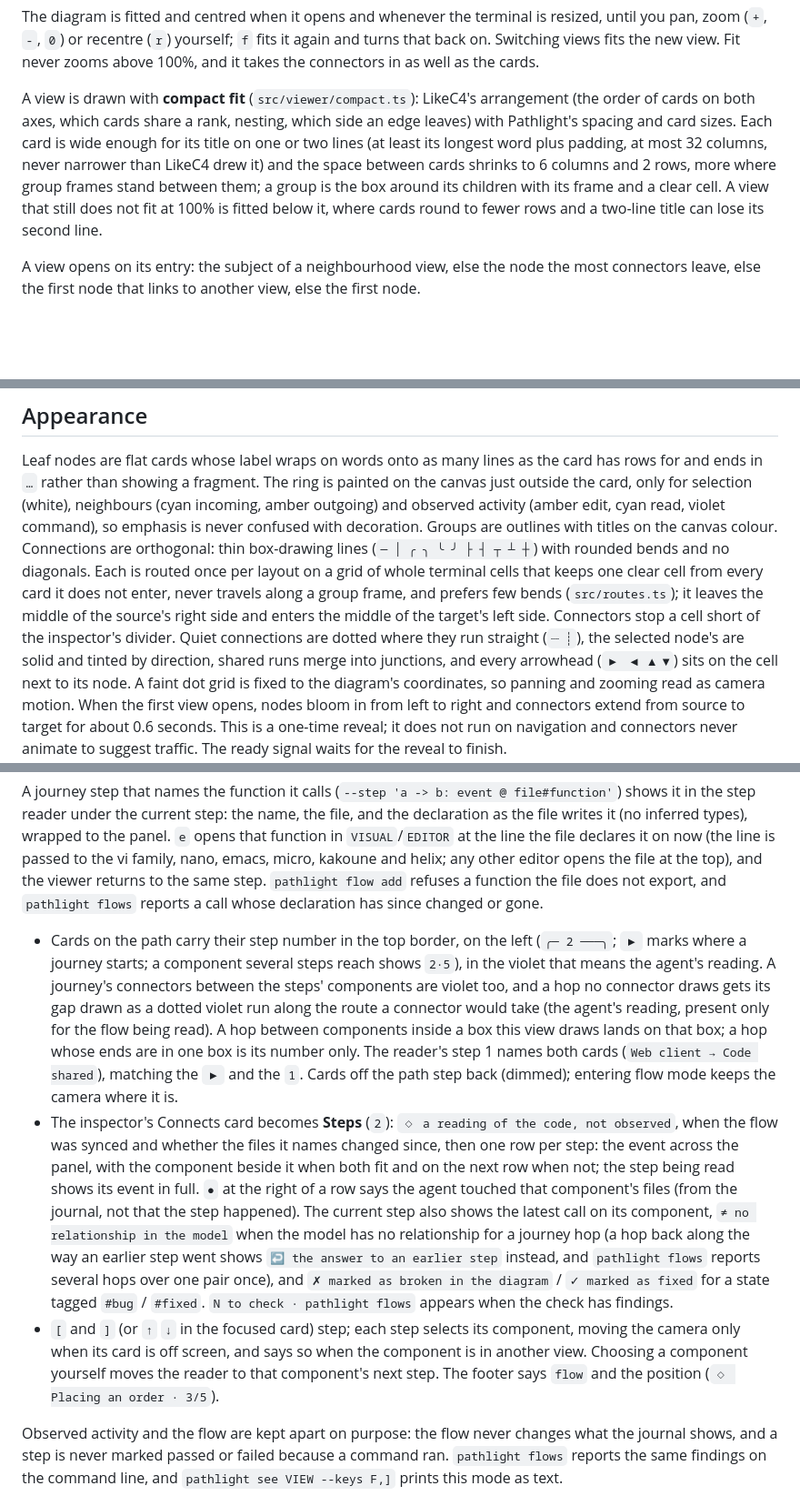
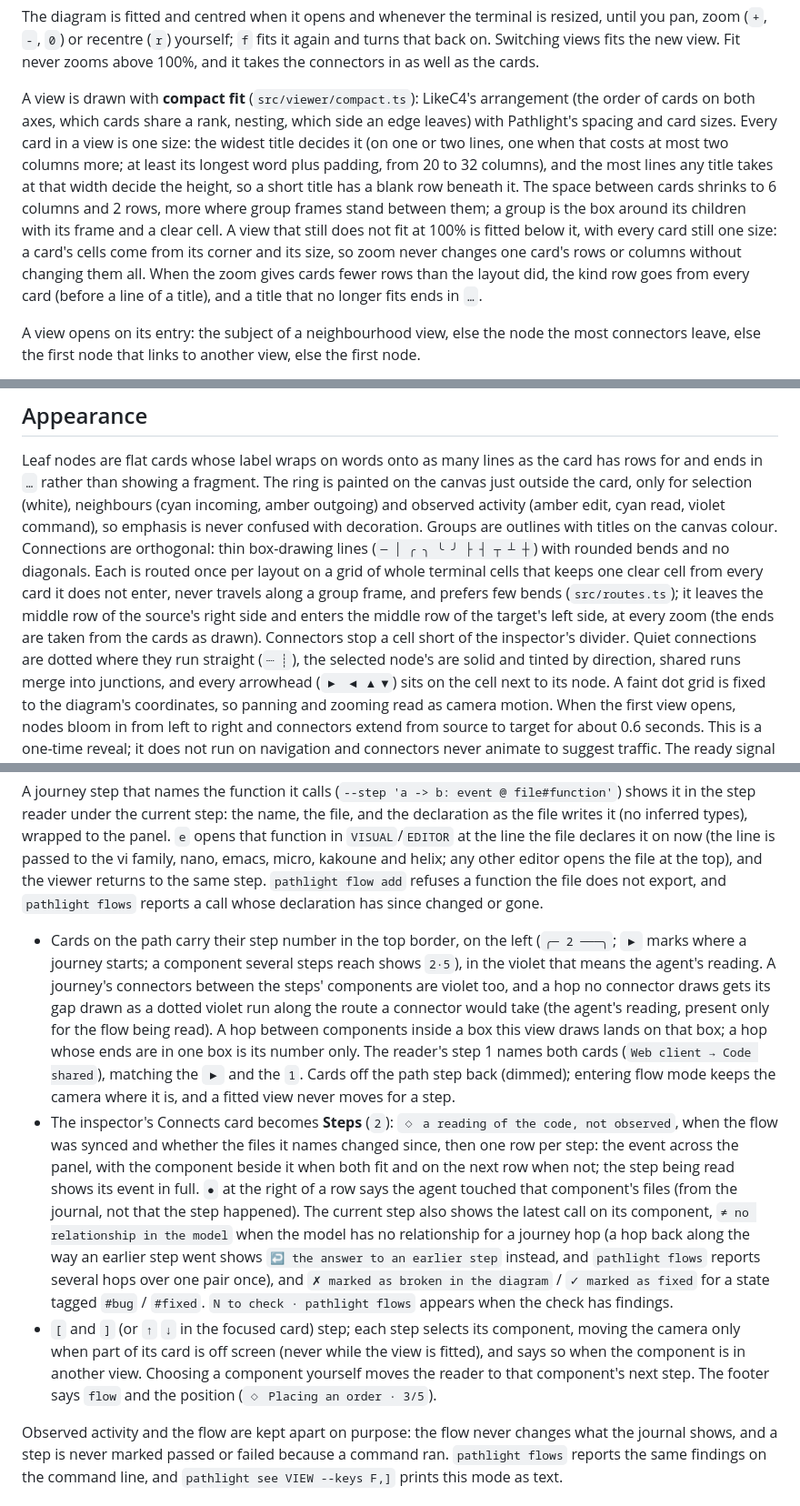
Before and after one commit to dumbbunnyio/pathlight, a Markdown page: docs/native-viewer.md, 3 parts joined by grey strips. Shown at 91% size. GitHub-like rendering; blank space fills up the shorter version.

Commit message:
The viewer document describes one card size per view and an honest zoom

```diff
--- a/docs/native-viewer.md
+++ b/docs/native-viewer.md
@@ -23,7 +23,7 @@ Press `i` to toggle the inspector. From 120 columns up it is docked beside the d
 
 The diagram is fitted and centred when it opens and whenever the terminal is resized, until you pan, zoom (`+`, `-`, `0`) or recentre (`r`) yourself; `f` fits it again and turns that back on. Switching views fits the new view. Fit never zooms above 100%, and it takes the connectors in as well as the cards.
 
-A view is drawn with **compact fit** (`src/viewer/compact.ts`): LikeC4's arrangement (the order of cards on both axes, which cards share a rank, nesting, which side an edge leaves) with Pathlight's spacing and card sizes. Each card is wide enough for its title on one or two lines (at least its longest word plus padding, at most 32 columns, never narrower than LikeC4 drew it) and the space between cards shrinks to 6 columns and 2 rows, more where group frames stand between them; a group is the box around its children with its frame and a clear cell. A view that still does not fit at 100% is fitted below it, where cards round to fewer rows and a two-line title can lose its second line.
+A view is drawn with **compact fit** (`src/viewer/compact.ts`): LikeC4's arrangement (the order of cards on both axes, which cards share a rank, nesting, which side an edge leaves) with Pathlight's spacing and card sizes. Every card in a view is one size: the widest title decides it (on one or two lines, one when that costs at most two columns more; at least its longest word plus padding, from 20 to 32 columns), and the most lines any title takes at that width decide the height, so a short title has a blank row beneath it. The space between cards shrinks to 6 columns and 2 rows, more where group frames stand between them; a group is the box around its children with its frame and a clear cell. A view that still does not fit at 100% is fitted below it, with every card still one size: a card's cells come from its corner and its size, so zoom never changes one card's rows or columns without changing them all. When the zoom gives cards fewer rows than the layout did, the kind row goes from every card (before a line of a title), and a title that no longer fits ends in `…`.
 
 A view opens on its entry: the subject of a neighbourhood view, else the node the most connectors leave, else the first node that links to another view, else the first node.
 
@@ -110,7 +110,7 @@ Groups show their own mapped activity in their title. A child's activity does no
 ## Appearance
 
 Leaf nodes are flat cards whose label wraps on words onto as many lines as the card has rows for and ends in `…` rather than showing a fragment. The ring is painted on the canvas just outside the card, only for selection (white), neighbours (cyan incoming, amber outgoing) and observed activity (amber edit, cyan read, violet command), so emphasis is never confused with decoration. Groups are outlines with titles on the canvas colour.
-Connections are orthogonal: thin box-drawing lines (`─ │ ╭ ╮ ╰ ╯ ├ ┤ ┬ ┴ ┼`) with rounded bends and no diagonals. Each is routed once per layout on a grid of whole terminal cells that keeps one clear cell from every card it does not enter, never travels along a group frame, and prefers few bends (`src/routes.ts`); it leaves the middle of the source's right side and enters the middle of the target's left side. Connectors stop a cell short of the inspector's divider. Quiet connections are dotted where they run straight (`┈ ┊`), the selected node's are solid and tinted by direction, shared runs merge into junctions, and every arrowhead (`▶ ◀ ▲ ▼`) sits on the cell next to its node.
+Connections are orthogonal: thin box-drawing lines (`─ │ ╭ ╮ ╰ ╯ ├ ┤ ┬ ┴ ┼`) with rounded bends and no diagonals. Each is routed once per layout on a grid of whole terminal cells that keeps one clear cell from every card it does not enter, never travels along a group frame, and prefers few bends (`src/routes.ts`); it leaves the middle row of the source's right side and enters the middle row of the target's left side, at every zoom (the ends are taken from the cards as drawn). Connectors stop a cell short of the inspector's divider. Quiet connections are dotted where they run straight (`┈ ┊`), the selected node's are solid and tinted by direction, shared runs merge into junctions, and every arrowhead (`▶ ◀ ▲ ▼`) sits on the cell next to its node.
 A faint dot grid is fixed to the diagram's coordinates, so panning and zooming read as camera motion.
 When the first view opens, nodes bloom in from left to right and connectors extend from source to target for about 0.6 seconds. This is a one-time reveal; it does not run on navigation and connectors never animate to suggest traffic. The ready signal waits for the reveal to finish.
 
@@ -174,9 +174,9 @@ When the selected component is in a flow, an **In flows** card (`4`) lists which
 
 A journey step that names the function it calls (`--step 'a -> b: event @ file#function'`) shows it in the step reader under the current step: the name, the file, and the declaration as the file writes it (no inferred types), wrapped to the panel. `e` opens that function in `VISUAL`/`EDITOR` at the line the file declares it on now (the line is passed to the vi family, nano, emacs, micro, kakoune and helix; any other editor opens the file at the top), and the viewer returns to the same step. `pathlight flow add` refuses a function the file does not export, and `pathlight flows` reports a call whose declaration has since changed or gone.
 
-- Cards on the path carry their step number in the top border, on the left (`╭─ 2 ───╮`; `▶` marks where a journey starts; a component several steps reach shows `2·5`), in the violet that means the agent's reading. A journey's connectors between the steps' components are violet too, and a hop no connector draws gets its gap drawn as a dotted violet run along the route a connector would take (the agent's reading, present only for the flow being read). A hop between components inside a box this view draws lands on that box; a hop whose ends are in one box is its number only. The reader's step 1 names both cards (`Web client → Code shared`), matching the `▶` and the `1`. Cards off the path step back (dimmed); entering flow mode keeps the camera where it is.
+- Cards on the path carry their step number in the top border, on the left (`╭─ 2 ───╮`; `▶` marks where a journey starts; a component several steps reach shows `2·5`), in the violet that means the agent's reading. A journey's connectors between the steps' components are violet too, and a hop no connector draws gets its gap drawn as a dotted violet run along the route a connector would take (the agent's reading, present only for the flow being read). A hop between components inside a box this view draws lands on that box; a hop whose ends are in one box is its number only. The reader's step 1 names both cards (`Web client → Code shared`), matching the `▶` and the `1`. Cards off the path step back (dimmed); entering flow mode keeps the camera where it is, and a fitted view never moves for a step.
 - The inspector's Connects card becomes **Steps** (`2`): `◇ a reading of the code, not observed`, when the flow was synced and whether the files it names changed since, then one row per step: the event across the panel, with the component beside it when both fit and on the next row when not; the step being read shows its event in full. `●` at the right of a row says the agent touched that component's files (from the journal, not that the step happened). The current step also shows the latest call on its component, `≠ no relationship in the model` when the model has no relationship for a journey hop (a hop back along the way an earlier step went shows `↩ the answer to an earlier step` instead, and `pathlight flows` reports several hops over one pair once), and `✗ marked as broken in the diagram` / `✓ marked as fixed` for a state tagged `#bug` / `#fixed`. `N to check · pathlight flows` appears when the check has findings.
-- `[` and `]` (or `↑` `↓` in the focused card) step; each step selects its component, moving the camera only when its card is off screen, and says so when the component is in another view. Choosing a component yourself moves the reader to that component's next step. The footer says `flow` and the position (`◇ Placing an order · 3/5`).
+- `[` and `]` (or `↑` `↓` in the focused card) step; each step selects its component, moving the camera only when part of its card is off screen (never while the view is fitted), and says so when the component is in another view. Choosing a component yourself moves the reader to that component's next step. The footer says `flow` and the position (`◇ Placing an order · 3/5`).
 
 Observed activity and the flow are kept apart on purpose: the flow never changes what the journal shows, and a step is never marked passed or failed because a command ran. `pathlight flows` reports the same findings on the command line, and `pathlight see VIEW --keys F,]` prints this mode as text.
 
```
Also changed, not shown: other parts of docs/native-viewer.md (+1 -1 lines), AGENTS.md (+1 -1 lines).
